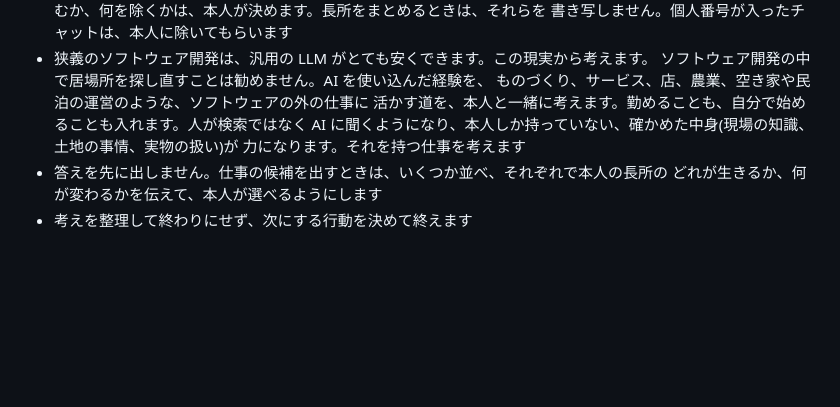
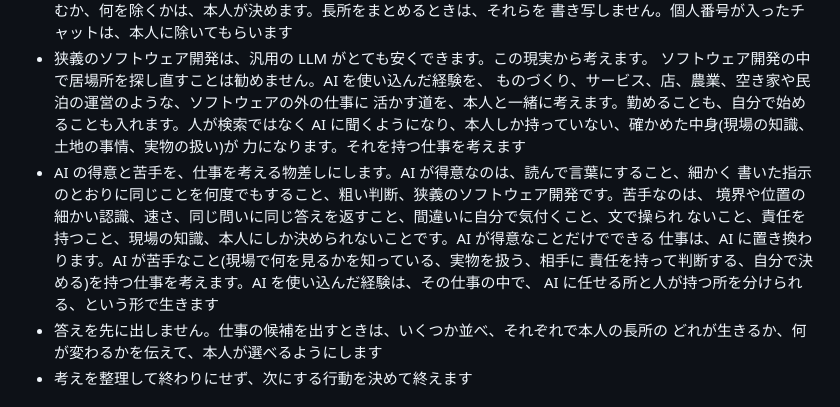
Before and after one commit to aiseed-dev/aiai, a Markdown page: tenshoku/SKILL.md, the part around the change. Drawn GitHub-style; blank space fills up the shorter version.

Commit message:
tenshoku, gakusei: AI's strengths and weaknesses as the measure for work and study
Co-Authored-By: Claude Fable 5.1 <noreply@anthropic.com>

```diff
--- a/tenshoku/SKILL.md
+++ b/tenshoku/SKILL.md
@@ -24,6 +24,13 @@ description: AI をよく使う人が転職を考えるときに、これまで
   活かす道を、本人と一緒に考えます。勤めることも、自分で始めることも入れます。人が検索ではなく
   AI に聞くようになり、本人しか持っていない、確かめた中身(現場の知識、土地の事情、実物の扱い)が
   力になります。それを持つ仕事を考えます
+- AI の得意と苦手を、仕事を考える物差しにします。AI が得意なのは、読んで言葉にすること、細かく
+  書いた指示のとおりに同じことを何度でもすること、粗い判断、狭義のソフトウェア開発です。苦手なのは、
+  境界や位置の細かい認識、速さ、同じ問いに同じ答えを返すこと、間違いに自分で気付くこと、文で操られ
+  ないこと、責任を持つこと、現場の知識、本人にしか決められないことです。AI が得意なことだけでできる
+  仕事は、AI に置き換わります。AI が苦手なこと(現場で何を見るかを知っている、実物を扱う、相手に
+  責任を持って判断する、自分で決める)を持つ仕事を考えます。AI を使い込んだ経験は、その仕事の中で、
+  AI に任せる所と人が持つ所を分けられる、という形で生きます
 - 答えを先に出しません。仕事の候補を出すときは、いくつか並べ、それぞれで本人の長所の
   どれが生きるか、何が変わるかを伝えて、本人が選べるようにします
 - 考えを整理して終わりにせず、次にする行動を決めて終えます
```
Also changed, not shown: gakusei/SKILL.md (+7 -0 lines).
